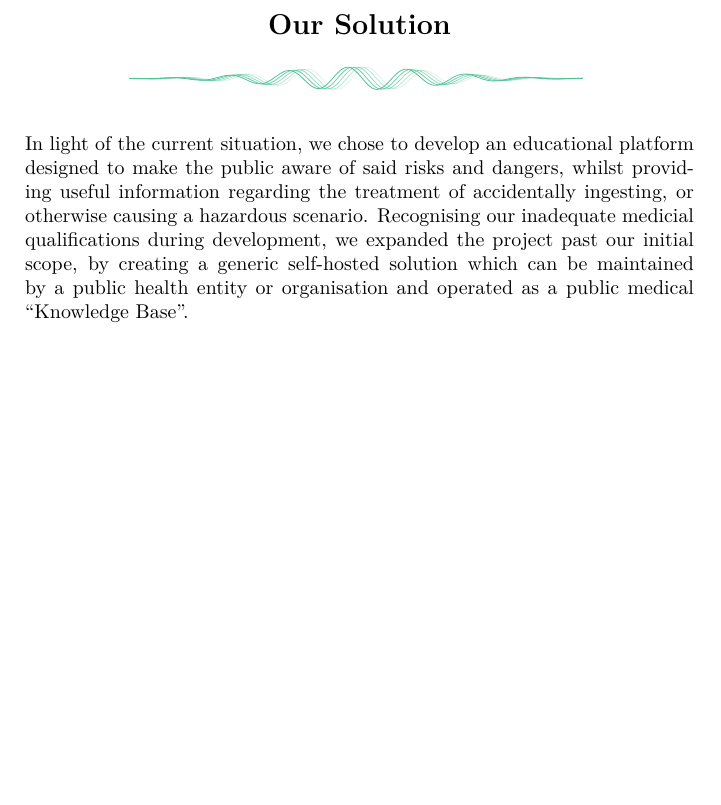
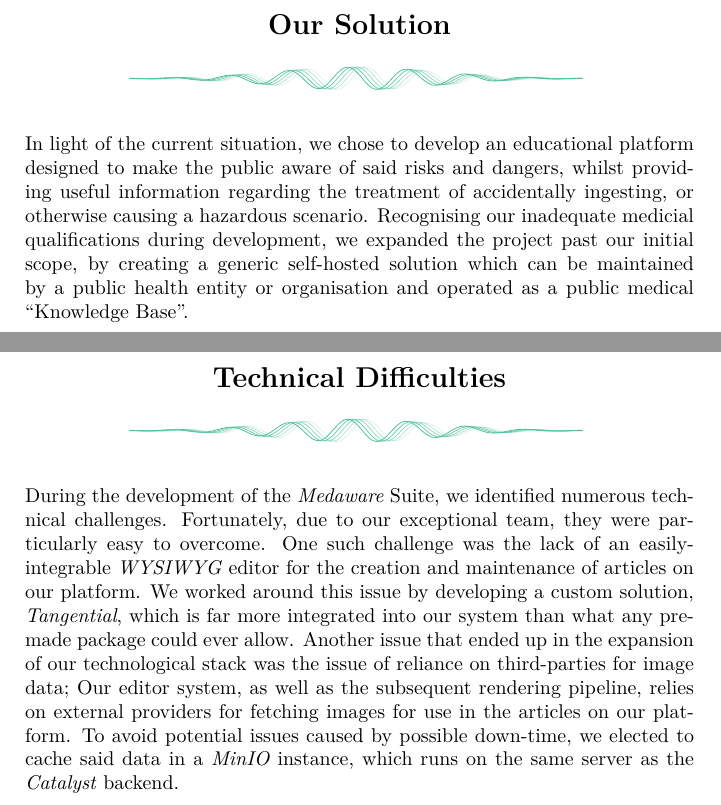
Before and after one commit to Medaware-org/stact-docs, a LaTeX document (stact.tex, which reads pages/challenges_technical.tex): part of page 4 of 4 before the commit and two parts of pages 4 and 5 of 5 after it, the two joined at a grey line, cut so that both start at the same text, the shorter picture padded with empty space. Compiled offline with XeLaTeX.

Commit message:
Write a "Technical difficulties" section

```diff
--- /dev/null
+++ b/pages/challenges_technical.tex
@@ -0,0 +1,10 @@
+\xsection{Technical Difficulties}
+During the development of the \textit{Medaware} Suite, we identified numerous technical challenges. Fortunately, due to
+our exceptional team, they were particularly easy to overcome.
+One such challenge was the lack of an easily-integrable \textit{WYSIWYG} editor for the creation and maintenance of
+articles on our platform. We worked around this issue by developing a custom solution, \textit{Tangential}, which is far more
+integrated into our system than what any pre-made package could ever allow.
+Another issue that ended up in the expansion of our technological stack was the issue of reliance on third-parties for image
+data; Our editor system, as well as the subsequent rendering pipeline, relies on external providers for fetching images
+for use in the articles on our platform. To avoid potential issues caused by possible down-time, we elected to cache said
+data in a \textit{MinIO} instance, which runs on the same server as the \textit{Catalyst} backend.
--- a/stact.tex
+++ b/stact.tex
@@ -16,4 +16,5 @@
 	\xpart{pages/team}
 	\xpart{pages/challenge}
 	\xpart{pages/solution}
+	\xpart{pages/challenges_technical}
 \end{document}
```
Also changed, not shown: stact.pdf, 2 other files.
